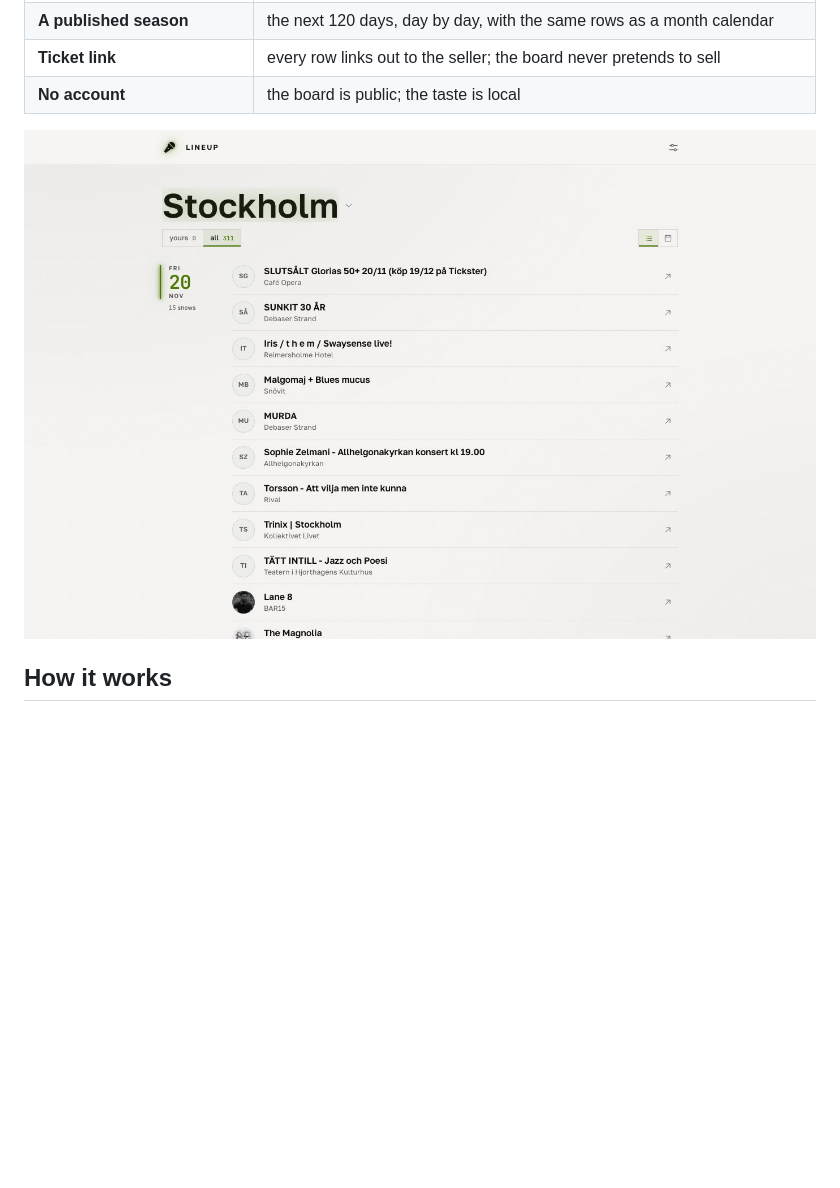
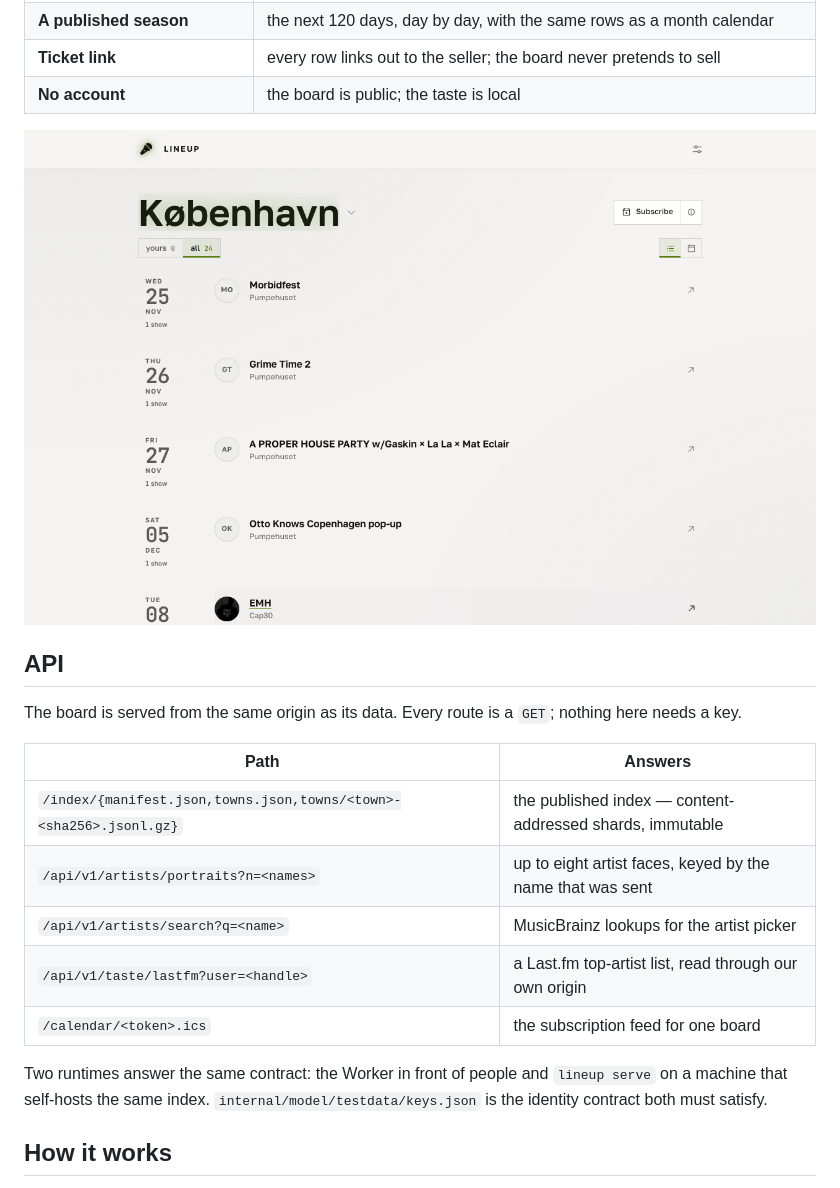
Before and after one commit to jakobbjelver/messer-lineup, a Markdown page: README.md, the part around one of its changes. Rendered like a GitHub page; pictures changed too: docs/brand/screen-light.png (added), docs/brand/screenshot-light.jpg (deleted); blank space fills up the shorter version.

```diff
--- a/README.md
+++ b/README.md
@@ -36,9 +64,24 @@ self-host. Mining never happens in the board's runtime.
 | **No account** | the board is public; the taste is local |
 
 <picture>
-  <source media="(prefers-color-scheme: dark)" srcset="docs/brand/screenshot-dark.jpg">
-  <img src="docs/brand/screenshot-light.jpg" alt="The board: Stockholm, one day at a time, with the artist, the room and the ticket link" width="1400">
+  <source media="(prefers-color-scheme: dark)" srcset="docs/brand/screen-dark.png">
+  <img src="docs/brand/screen-light.png" alt="The board: Copenhagen, one day at a time, with the artist, the room and the ticket link" width="1200">
 </picture>
+
+## API
+
+The board is served from the same origin as its data. Every route is a `GET`; nothing here needs a key.
+
+| Path | Answers |
+|---|---|
+| `/index/{manifest.json,towns.json,towns/<town>-<sha256>.jsonl.gz}` | the published index — content-addressed shards, immutable |
+| `/api/v1/artists/portraits?n=<names>` | up to eight artist faces, keyed by the name that was sent |
+| `/api/v1/artists/search?q=<name>` | MusicBrainz lookups for the artist picker |
+| `/api/v1/taste/lastfm?user=<handle>` | a Last.fm top-artist list, read through our own origin |
+| `/calendar/<token>.ics` | the subscription feed for one board |
+
+Two runtimes answer the same contract: the Worker in front of people and `lineup serve` on a machine that
+self-hosts the same index. `internal/model/testdata/keys.json` is the identity contract both must satisfy.
 
 ## How it works
 
```
Also changed, not shown: other parts of README.md (+57 -48 lines), docs/brand/banner-dark.png, docs/brand/banner-light.png, docs/brand/screen-dark.png (added), docs/brand/screenshot-dark.jpg (deleted), 1 other file.
